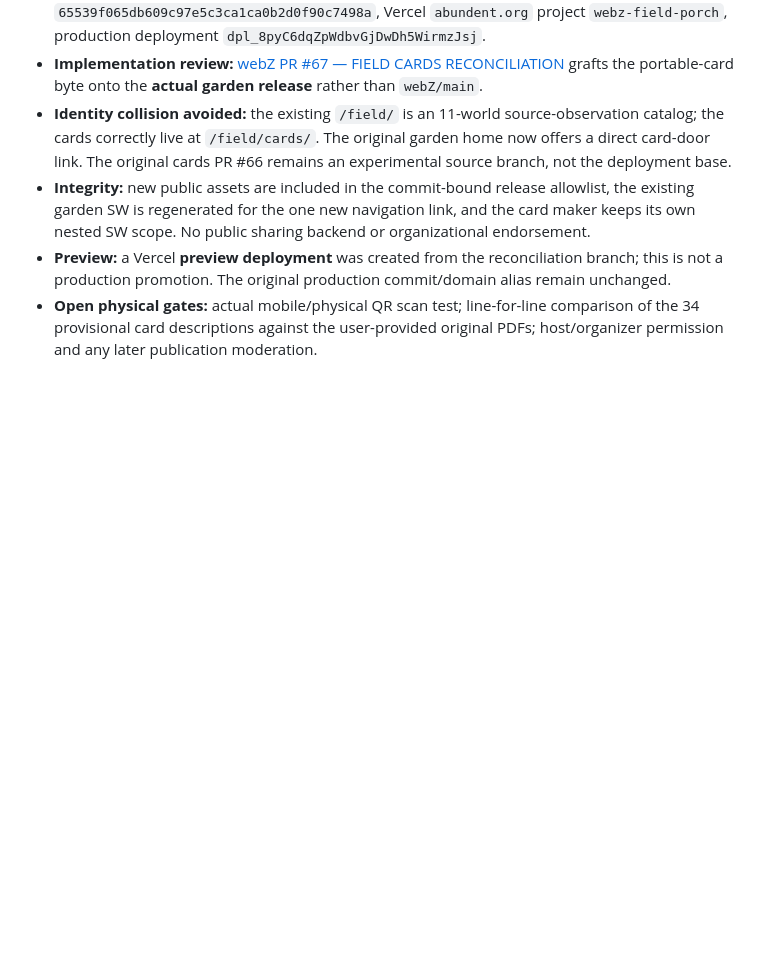
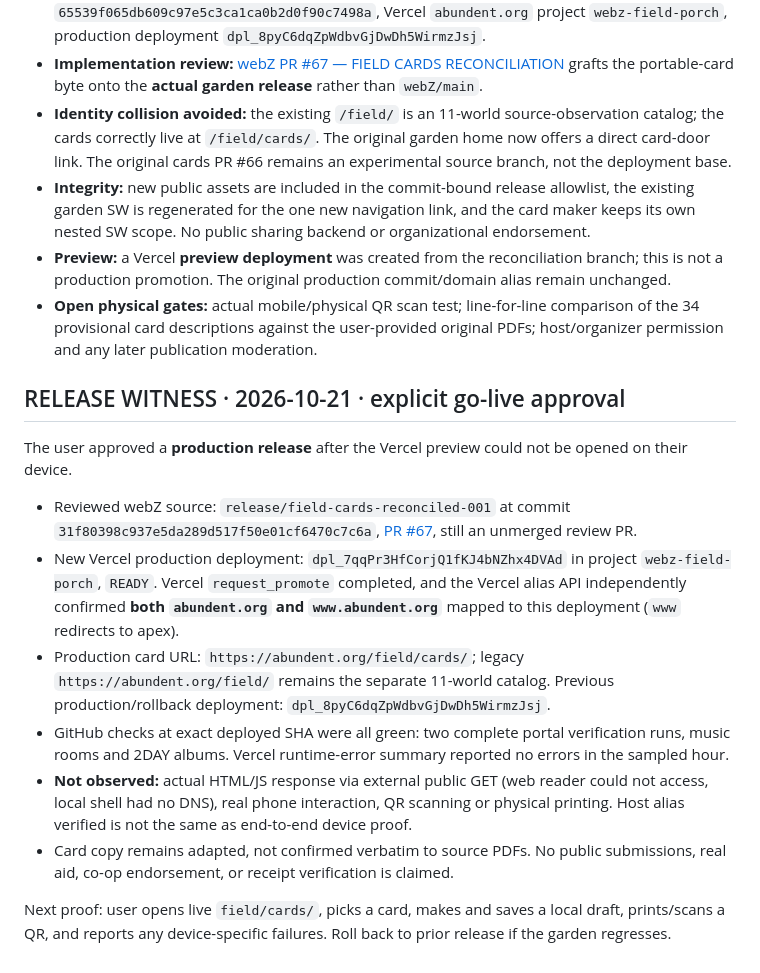
Before and after one commit to the-static-collective/planZ, a Markdown page: grand-shards/2026-10-21-abundent-field-common-goods-hands-001.md, the part around the change. Drawn GitHub-style; blank space fills up the shorter version.

Commit message:
docs: witness live Abundent Field deployment and remaining QR proof

```diff
--- a/grand-shards/2026-10-21-abundent-field-common-goods-hands-001.md
+++ b/grand-shards/2026-10-21-abundent-field-common-goods-hands-001.md
@@ -139,3 +139,16 @@ Only actual authorised parties can admit real-life work, distribute food, or con
 - **Integrity:** new public assets are included in the commit-bound release allowlist, the existing garden SW is regenerated for the one new navigation link, and the card maker keeps its own nested SW scope. No public sharing backend or organizational endorsement.
 - **Preview:** a Vercel **preview deployment** was created from the reconciliation branch; this is not a production promotion. The original production commit/domain alias remain unchanged.
 - **Open physical gates:** actual mobile/physical QR scan test; line-for-line comparison of the 34 provisional card descriptions against the user-provided original PDFs; host/organizer permission and any later publication moderation.
+
+## RELEASE WITNESS · 2026-10-21 · explicit go-live approval
+
+The user approved a **production release** after the Vercel preview could not be opened on their device.
+
+- Reviewed webZ source: `release/field-cards-reconciled-001` at commit `31f80398c937e5da289d517f50e01cf6470c7c6a`, [PR #67](https://github.com/the-static-collective/webZ/pull/67), still an unmerged review PR.
+- New Vercel production deployment: `dpl_7qqPr3HfCorjQ1fKJ4bNZhx4DVAd` in project `webz-field-porch`, `READY`. Vercel `request_promote` completed, and the Vercel alias API independently confirmed **both `abundent.org` and `www.abundent.org`** mapped to this deployment (`www` redirects to apex).
+- Production card URL: `https://abundent.org/field/cards/`; legacy `https://abundent.org/field/` remains the separate 11-world catalog. Previous production/rollback deployment: `dpl_8pyC6dqZpWdbvGjDwDh5WirmzJsj`.
+- GitHub checks at exact deployed SHA were all green: two complete portal verification runs, music rooms and 2DAY albums. Vercel runtime-error summary reported no errors in the sampled hour.
+- **Not observed:** actual HTML/JS response via external public GET (web reader could not access, local shell had no DNS), real phone interaction, QR scanning or physical printing. Host alias verified is not the same as end-to-end device proof.
+- Card copy remains adapted, not confirmed verbatim to source PDFs. No public submissions, real aid, co-op endorsement, or receipt verification is claimed.
+
+Next proof: user opens live `field/cards/`, picks a card, makes and saves a local draft, prints/scans a QR, and reports any device-specific failures. Roll back to prior release if the garden regresses.
```
